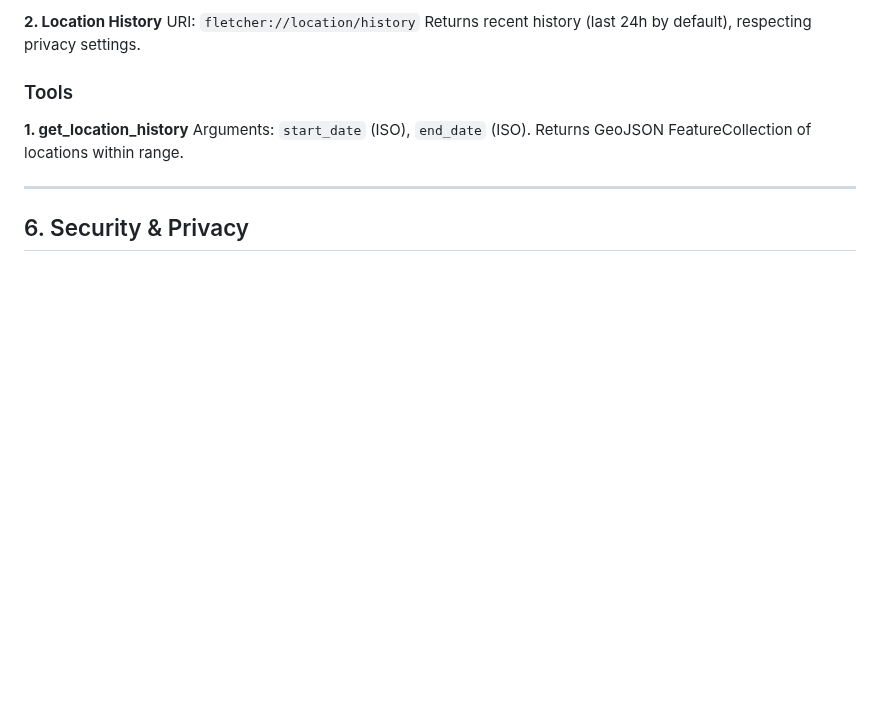
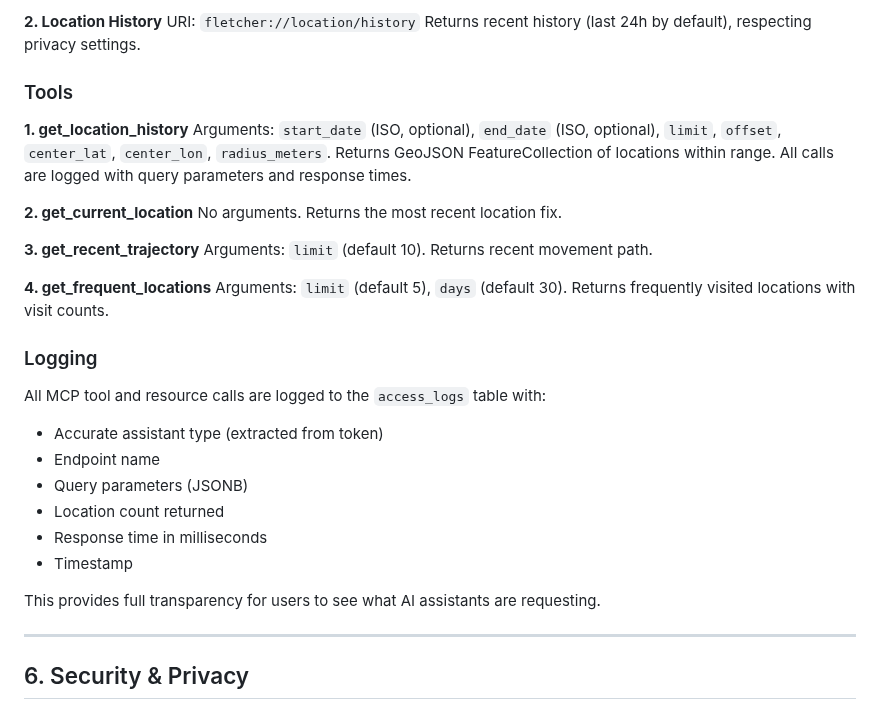
Before and after one commit to sinned/fletcher, a Markdown page: artifacts/tdd-fletcher-server.md, the part around one of its changes. Rendered like a GitHub page; blank space fills up the shorter version.

```diff
--- a/artifacts/tdd-fletcher-server.md
+++ b/artifacts/tdd-fletcher-server.md
@@ -256,8 +292,31 @@ Returns recent history (last 24h by default), respecting privacy settings.
 ### Tools
 
 **1. get_location_history**
-Arguments: `start_date` (ISO), `end_date` (ISO).
-Returns GeoJSON FeatureCollection of locations within range.
+Arguments: `start_date` (ISO, optional), `end_date` (ISO, optional), `limit`, `offset`, `center_lat`, `center_lon`, `radius_meters`.
+Returns GeoJSON FeatureCollection of locations within range. All calls are logged with query parameters and response times.
+
+**2. get_current_location**
+No arguments. Returns the most recent location fix.
+
+**3. get_recent_trajectory**
+Arguments: `limit` (default 10).
+Returns recent movement path.
+
+**4. get_frequent_locations**
+Arguments: `limit` (default 5), `days` (default 30).
+Returns frequently visited locations with visit counts.
+
+### Logging
+
+All MCP tool and resource calls are logged to the `access_logs` table with:
+- Accurate assistant type (extracted from token)
+- Endpoint name
+- Query parameters (JSONB)
+- Location count returned
+- Response time in milliseconds
+- Timestamp
+
+This provides full transparency for users to see what AI assistants are requesting.
 
 ---
 
```
Also changed, not shown: other parts of artifacts/tdd-fletcher-server.md (+41 -5 lines), artifacts/prd-fletcher-ios-app.md (+6 -3 lines), artifacts/tdd-fletcher-ios-app.md (+19 -2 lines).
